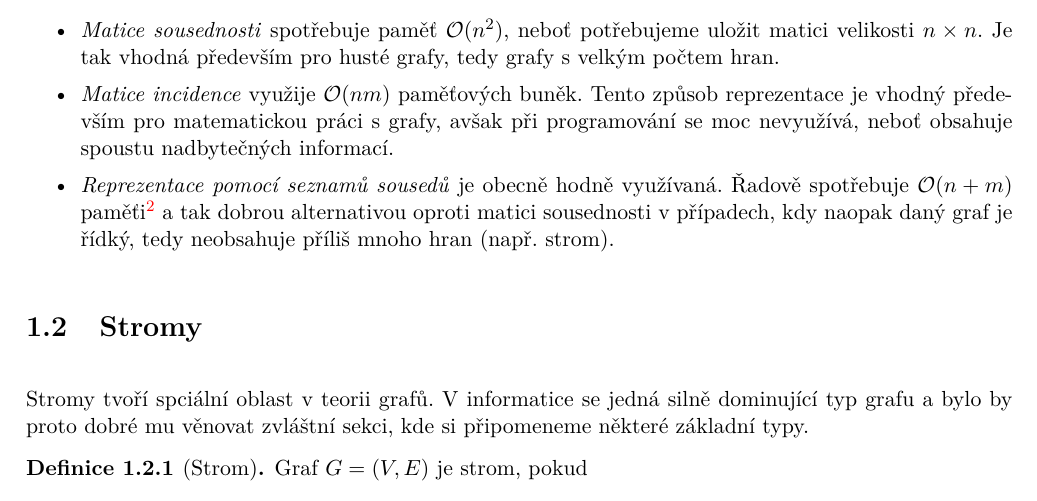
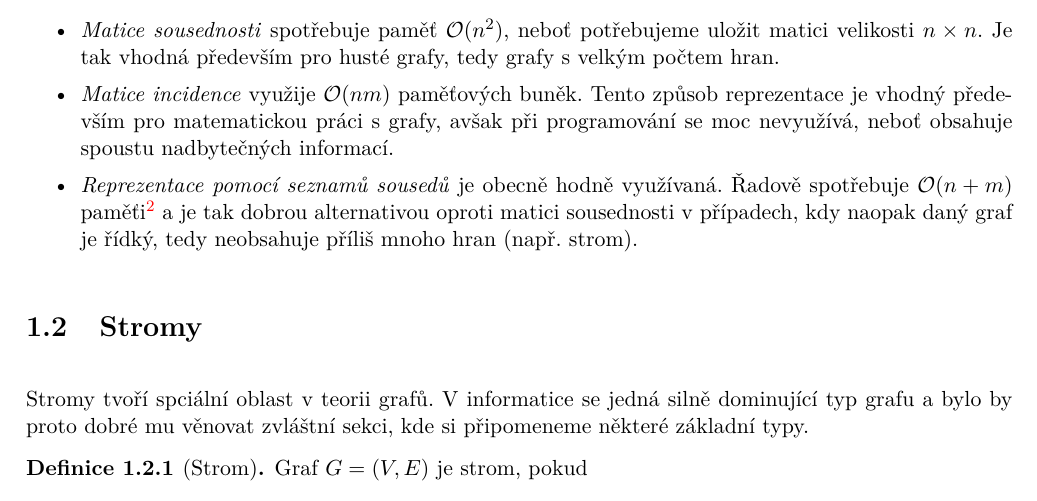
Before and after one commit to D4vEOFF/TI-skripta, a LaTeX book (ti-tretak.tex, which reads 01-grafalgo/sections/s01-grafy.tex): part of page 7 of 44, cut so that both start at the same text. Compiled offline with pdfLaTeX.

Commit message:
Aktualizována ch01s01

```diff
--- a/01-grafalgo/sections/s01-grafy.tex
+++ b/01-grafalgo/sections/s01-grafy.tex
@@ -95,5 +95,5 @@ Tím jsme si ukázali základní možnosti reprezentace grafů, avšak zatím js
 \begin{itemize}
     \item \textit{Matice sousednosti} spotřebuje paměť $\bigO{n^2}$, neboť potřebujeme uložit matici velikosti $n\times n$. Je tak vhodná především pro husté grafy, tedy grafy s velkým počtem hran.
     \item \textit{Matice incidence} využije $\bigO{nm}$ paměťových buněk. Tento způsob reprezentace je vhodný především pro matematickou práci s grafy, avšak při programování se moc nevyužívá, neboť obsahuje spoustu nadbytečných informací.
-    \item \textit{Reprezentace pomocí seznamů sousedů} je obecně hodně využívaná. Řadově spotřebuje $\bigO{n+m}$ paměťi\footnote{Odvození zatím necháme stranou, avšak jednoduchým důvodem je fakt, že si musíme v paměti uchovat celkem $n$ vrcholů a pro každý z nich si musíme pamatovat všechny hrany, které z nich vychází. Blíže se na tento argument podíváme v odvození časové složitosti algoritmu BFS, viz \ref{thm:bfs_slozitost}.} a tak dobrou alternativou oproti matici sousednosti v případech, kdy naopak daný graf je řídký, tedy neobsahuje příliš mnoho hran (např. strom).
+    \item \textit{Reprezentace pomocí seznamů sousedů} je obecně hodně využívaná. Řadově spotřebuje $\bigO{n+m}$ paměťi\footnote{Odvození zatím necháme stranou, avšak jednoduchým důvodem je fakt, že si musíme v paměti uchovat celkem $n$ vrcholů a pro každý z nich si musíme pamatovat všechny hrany, které z nich vychází. Blíže se na tento argument podíváme v odvození časové složitosti algoritmu BFS, viz \ref{thm:bfs_slozitost}.} a je tak dobrou alternativou oproti matici sousednosti v případech, kdy naopak daný graf je řídký, tedy neobsahuje příliš mnoho hran (např. strom).
 \end{itemize}
```
